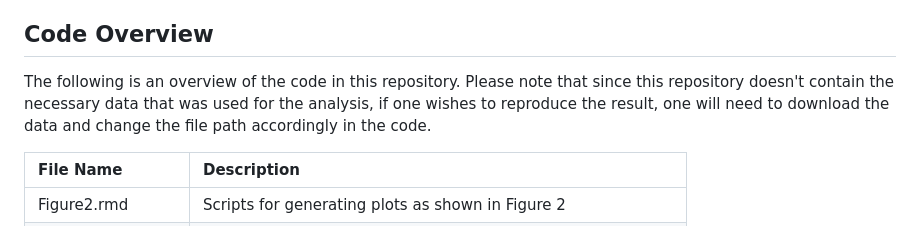
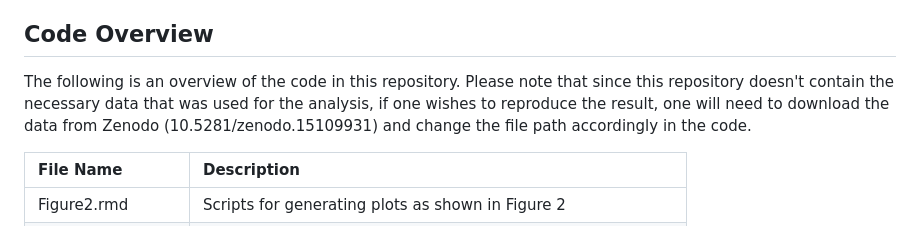
Before and after one commit to SizunJiangLab/PDAC_MIBI, a Markdown page: README.md, the part around the change. Drawn GitHub-style.

Commit message:
Update README.md with zenodo DOI

```diff
--- a/README.md
+++ b/README.md
@@ -28,7 +28,7 @@ Pancreatic ductal adenocarcinoma (PDAC) remains one of the most lethal malignanc
 
 ## Code Overview
 
-The following is an overview of the code in this repository. Please note that since this repository doesn't contain the necessary data that was used for the analysis, if one wishes to reproduce the result, one will need to download the data and change the file path accordingly in the code.
+The following is an overview of the code in this repository. Please note that since this repository doesn't contain the necessary data that was used for the analysis, if one wishes to reproduce the result, one will need to download the data from Zenodo (10.5281/zenodo.15109931) and change the file path accordingly in the code.
 
 | File Name | Description |
 | :---------- | :---------- |
```
